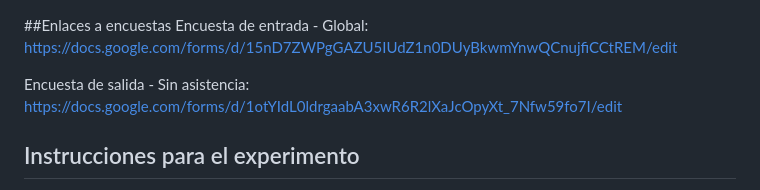
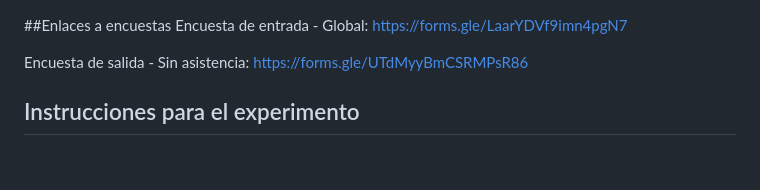
Before and after one commit to disaa0/experimento, a Markdown page: README.md, the part around the change. Drawn GitHub-style; blank space fills up the shorter version.

```diff
--- a/README.md
+++ b/README.md
@@ -1,7 +1,7 @@
 ##Enlaces a encuestas
-Encuesta de entrada - Global: https://docs.google.com/forms/d/15nD7ZWPgGAZU5IUdZ1n0DUyBkwmYnwQCnujfiCCtREM/edit
+Encuesta de entrada - Global: https://forms.gle/LaarYDVf9imn4pgN7
 
-Encuesta de salida - Sin asistencia: https://docs.google.com/forms/d/1otYIdL0ldrgaabA3xwR6R2lXaJcOpyXt_7Nfw59fo7I/edit
+Encuesta de salida - Sin asistencia: https://forms.gle/UTdMyyBmCSRMPsR86
 
 ## Instrucciones para el experimento
 Estas son las instrucciones para crear una branch individual y subir los ejercicios desde Visual Studio Code, con un nombre clave otorgado a cada participante del experimento.
```
